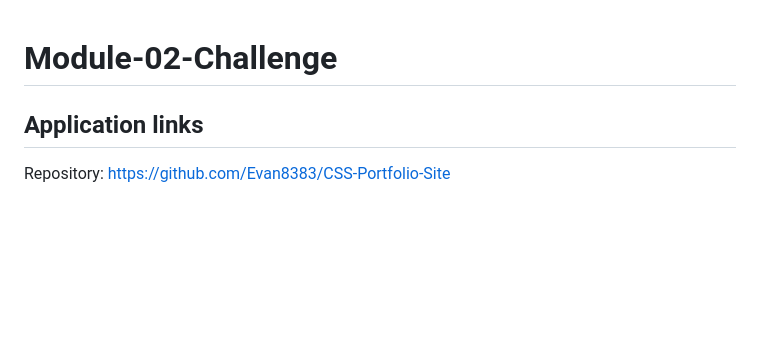
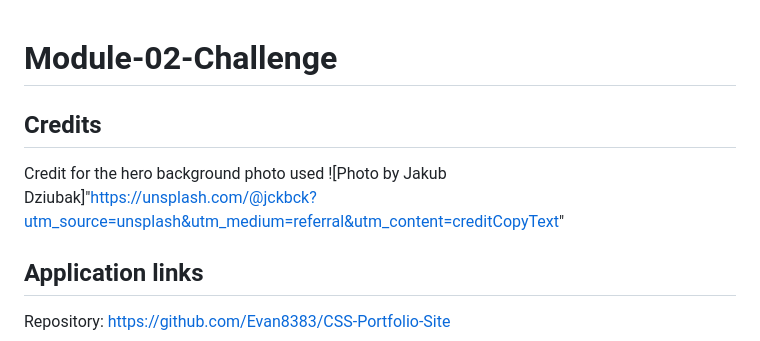
Before and after one commit to Evan8383/CSS-Portfolio-Site, a Markdown page: README.md, the part around the change. GitHub-like rendering; blank space fills up the shorter version.

Commit message:
Added credit section to README

```diff
--- a/README.md
+++ b/README.md
@@ -1,4 +1,8 @@
 # Module-02-Challenge
+## Credits
+Credit for the hero background photo used
+![Photo by Jakub Dziubak]"https://unsplash.com/@jckbck?utm_source=unsplash&utm_medium=referral&utm_content=creditCopyText"
+
 ## Application links
 Repository: https://github.com/Evan8383/CSS-Portfolio-Site
 
```
